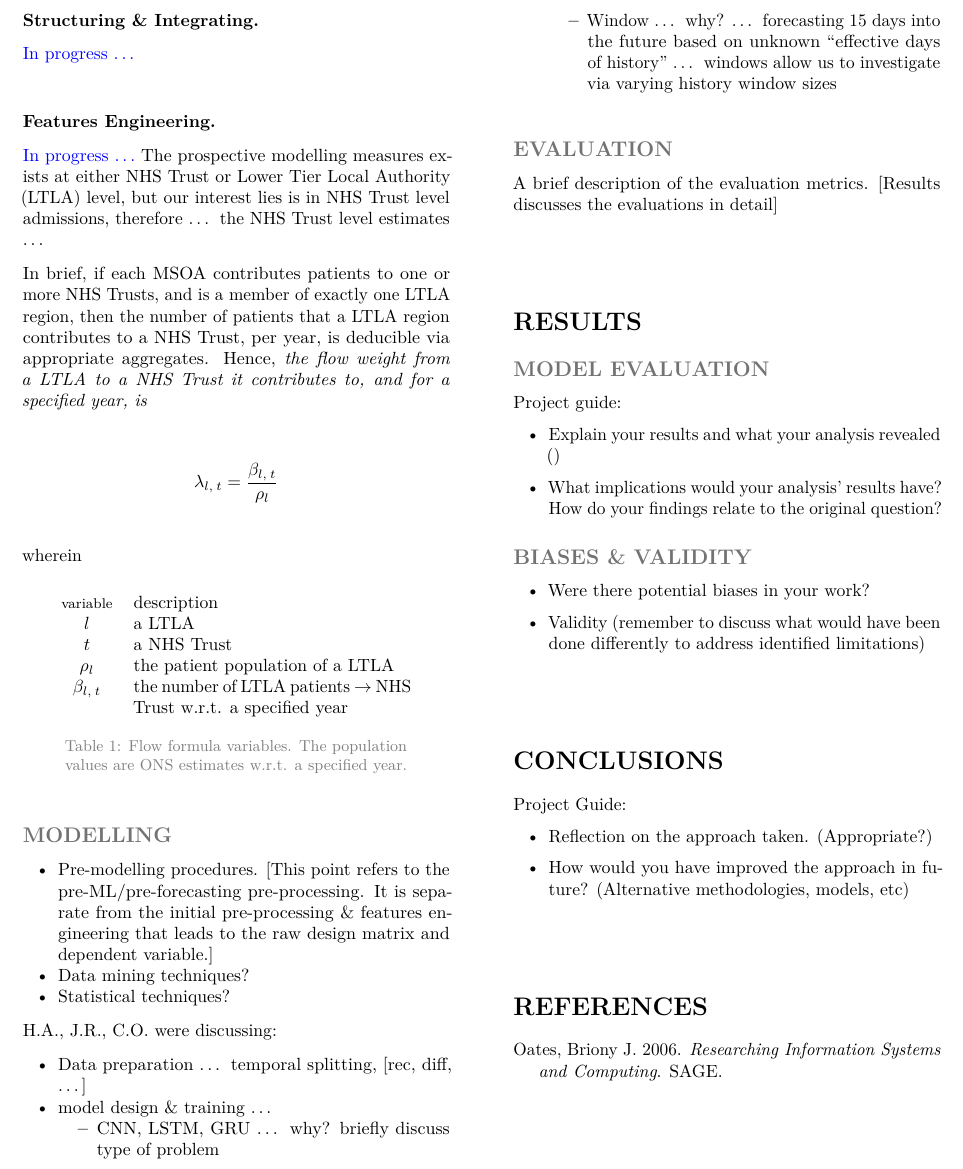
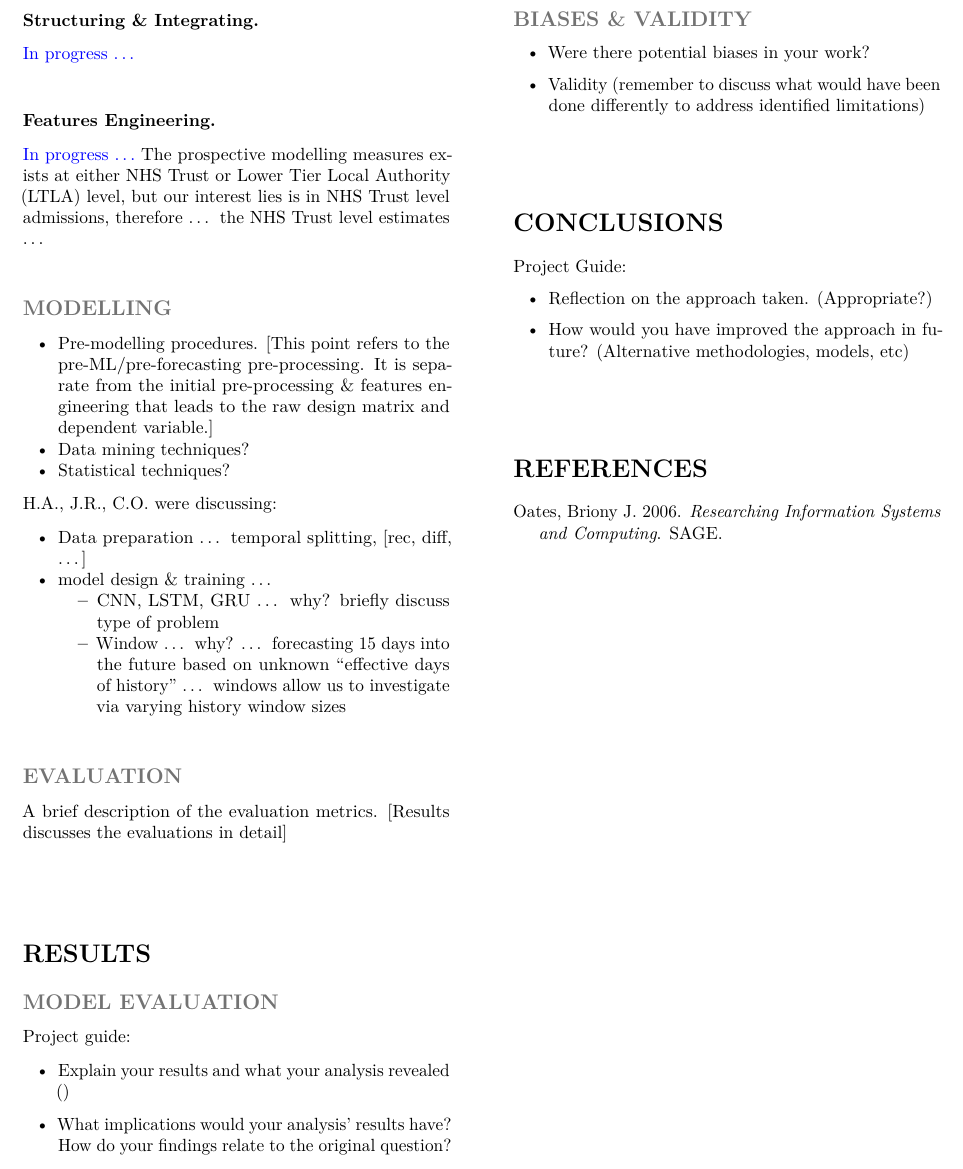
Before and after one commit to premodelling/trusts, an R Markdown document (trusts.rmd): part of page 2 of 2, cut so that both start at the same text. Rendered offline with R 4.5, knitr and Pandoc, then LaTeX, with nearby package versions.

Commit message:
Update trusts.rmd

```diff
--- a/trusts.rmd
+++ b/trusts.rmd
@@ -100,8 +100,4 @@ The data sources are: (a) the [coronavirus.data.gov.uk](https://coronavirus.data
 
 \textcolor{blue}{In progress $\ldots$}  The prospective modelling measures exists at either NHS Trust or Lower Tier Local Authority (LTLA) level, but our interest lies is in NHS Trust level admissions, therefore ... the NHS Trust level estimates ...
 
-In brief, if each MSOA contributes patients to one or more NHS Trusts, and is a member of exactly one LTLA region, then the number of patients that a LTLA region contributes to a NHS Trust, per year, is deducible via appropriate aggregates.  Hence, *the flow weight from a LTLA to a NHS Trust it contributes to, and for a specified year, is*
 
-\vspace{10pt}
-
-$$\lambda_{l, \: t} =  \frac{\beta_{l, \: t}}{\rho_{l}}$$
@@ -117,11 +104,3 @@ wherein
-    variable & description \\
-    $l$   & a LTLA \\
-    $t$ & a NHS Trust \\
-    $\rho_{l}$  & the patient population of a LTLA \\
-    $\beta_{l, \: t}$ & the number of LTLA patients \(\rightarrow\) NHS Trust  w.r.t. a specified year \\
-    \end{tabular}
-    \captionof{table}{Flow formula variables.  The population values are ONS estimates w.r.t. a specified year.}
-\end{center}
 
 
 \vspace{10pt}
```
Also changed, not shown: trusts.rmd (9 more changed lines).
